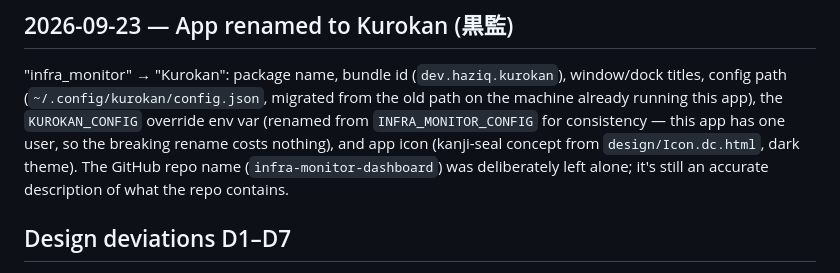
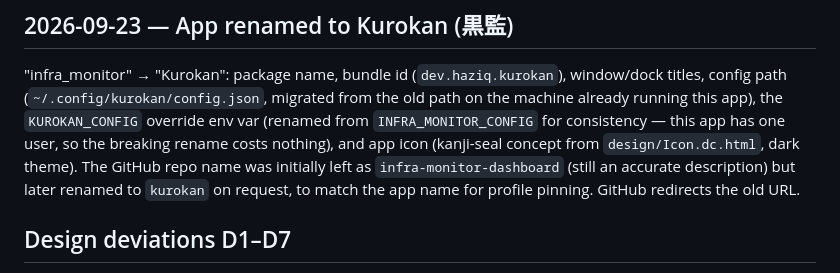
Before and after one commit to HaziqLucii/kurokan, a Markdown page: docs/DECISIONS.md, the part around the change. Drawn GitHub-style.

Commit message:
Correct DECISIONS.md: repo was renamed to kurokan after all
Requested later, to match the app name for profile pinning.

Co-Authored-By: Claude Sonnet 5 <noreply@anthropic.com>

```diff
--- a/docs/DECISIONS.md
+++ b/docs/DECISIONS.md
@@ -62,8 +62,9 @@ from the old path on the machine already running this app), the
 `KUROKAN_CONFIG` override env var (renamed from `INFRA_MONITOR_CONFIG` for
 consistency — this app has one user, so the breaking rename costs nothing),
 and app icon (kanji-seal concept from `design/Icon.dc.html`, dark theme).
-The GitHub repo name (`infra-monitor-dashboard`) was deliberately left
-alone; it's still an accurate description of what the repo contains.
+The GitHub repo name was initially left as `infra-monitor-dashboard`
+(still an accurate description) but later renamed to `kurokan` on request,
+to match the app name for profile pinning. GitHub redirects the old URL.
 
 ## Design deviations D1–D7
 
```
